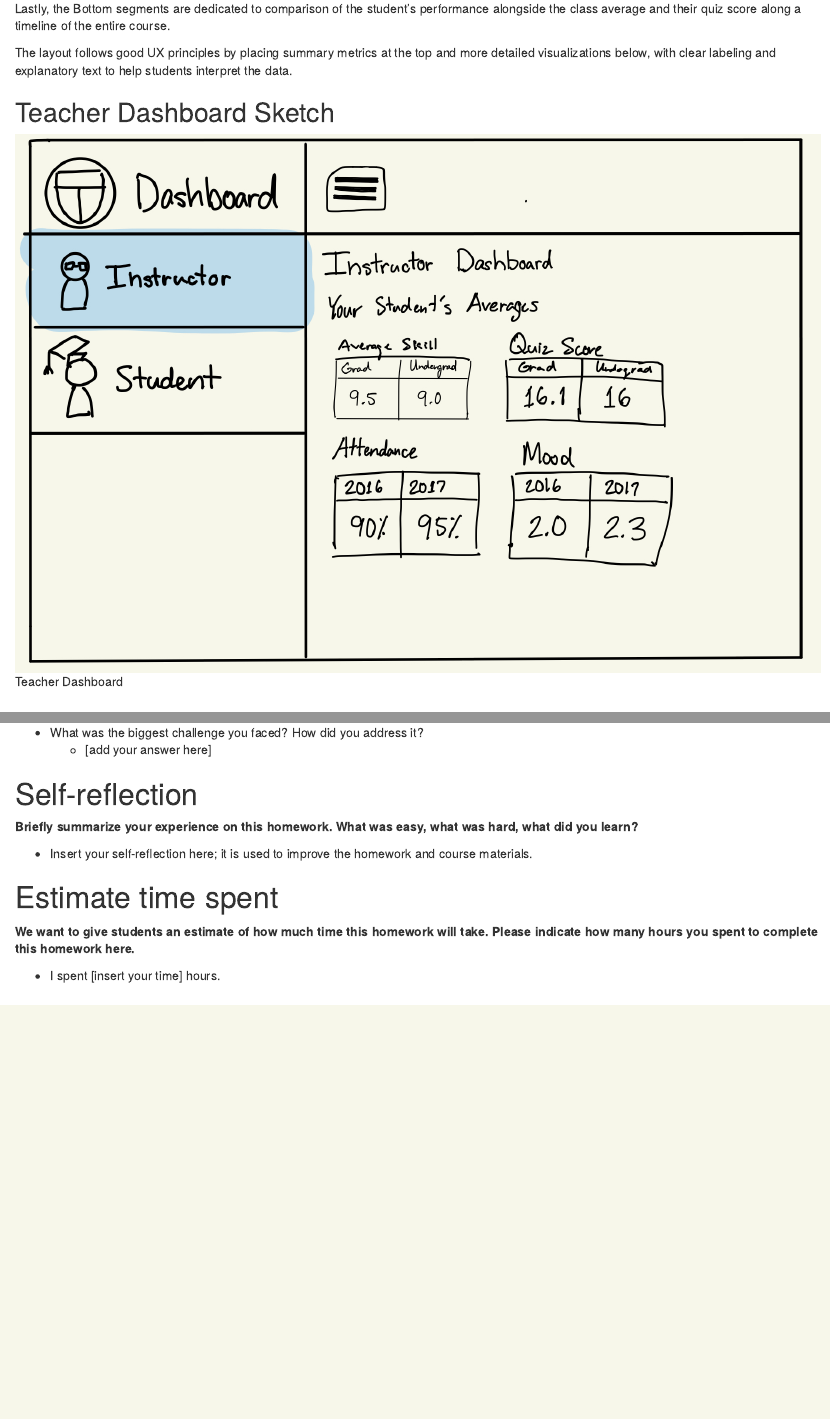
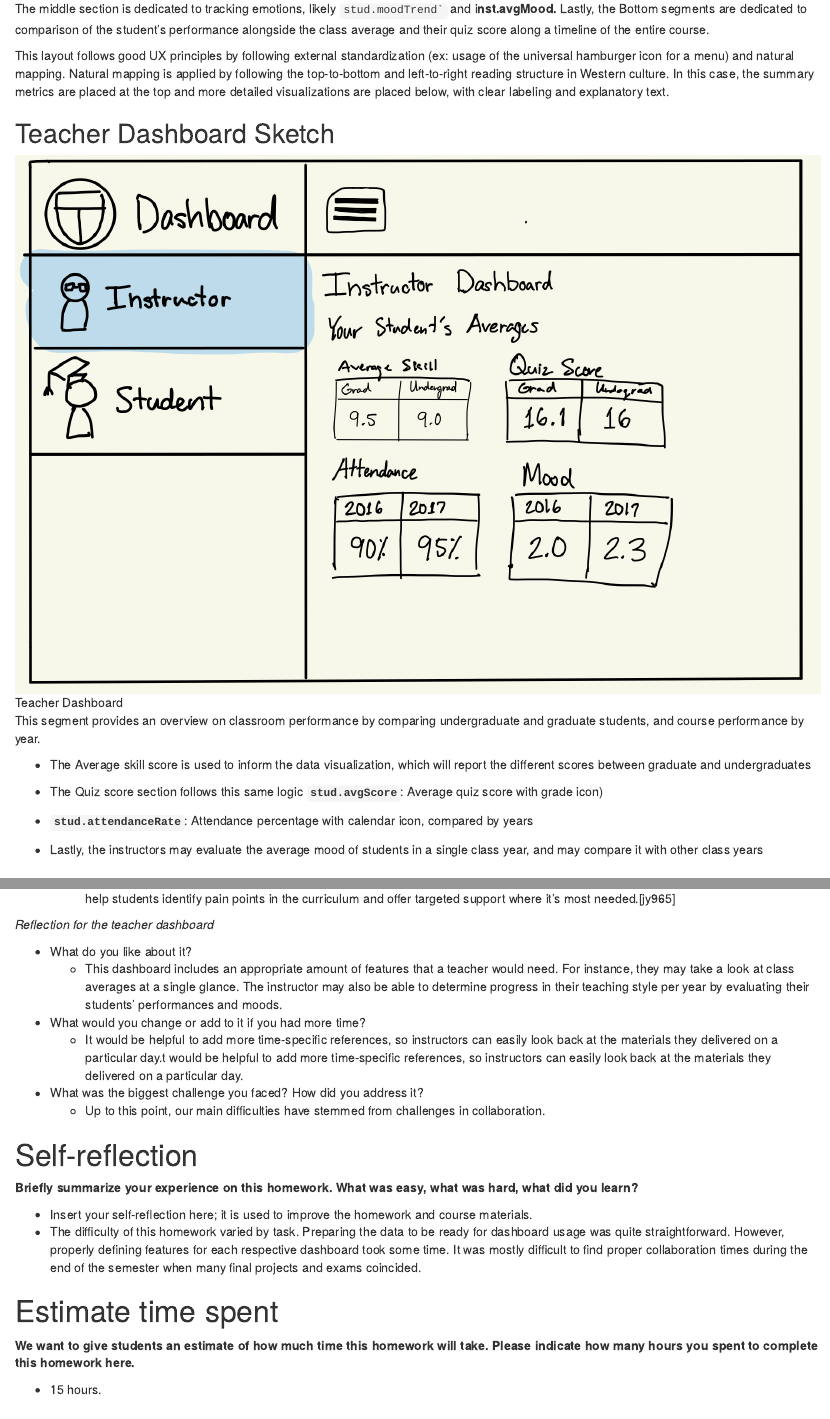
Before and after one commit to jyu888/dashboard_teamwork, an R Markdown document (info4100.proj.dashboard.Rmd): the page in a window 1100 px wide, from 4740 px down before the commit and from 4710 px down after it, and a second part further down, joined at a grey line. Rendered offline with R 4.5, knitr and Pandoc, with nearby package versions; drawn as R Markdown's standard HTML page in place of the format the file asks for; some code elsewhere in the file could not run offline.

Commit message:
Teacher dashboard reflections

```diff
--- a/info4100.proj.dashboard.Rmd
+++ b/info4100.proj.dashboard.Rmd
@@ -153,15 +153,23 @@ The top section introduces general statistics to the student. This would include
 
 -   **`stud.avgScore`**: Average quiz score with grade icon
 
-The middle section is dedicated to tracking emotions, likely `` stud.moodTrend` `` and i**nst.avgMood.**
+The middle section is dedicated to tracking emotions, likely `` stud.moodTrend` `` and i**nst.avgMood.** Lastly, the Bottom segments are dedicated to comparison of the student's performance alongside the class average and their quiz score along a timeline of the entire course.
 
-Lastly, the Bottom segments are dedicated to comparison of the student's performance alongside the class average and their quiz score along a timeline of the entire course.
-
-The layout follows good UX principles by placing summary metrics at the top and more detailed visualizations below, with clear labeling and explanatory text to help students interpret the data.
+This layout follows good UX principles by following external standardization (ex: usage of the universal hamburger icon for a menu) and natural mapping. Natural mapping is applied by following the top-to-bottom and left-to-right reading structure in Western culture. In this case, the summary metrics are placed at the top and more detailed visualizations are placed below, with clear labeling and explanatory text.
 
 ## Teacher Dashboard Sketch
 
 ![Teacher Dashboard](teacher.jpeg)
+
+This segment provides an overview on classroom performance by comparing undergraduate and graduate students, and course performance by year.
+
+-   The Average skill score is used to inform the data visualization, which will report the different scores between graduate and undergraduates
+
+-   The Quiz score section follows this same logic **`stud.avgScore`**: Average quiz score with grade icon)
+
+-   **`stud.attendanceRate`**: Attendance percentage with calendar icon, compared by years
+
+-   Lastly, the instructors may evaluate the average mood of students in a single class year, and may compare it with other class years
 
 # Part 2: Dashboard Wire-frame Implementation
 
@@ -840,23 +848,24 @@ shinyApp(ui, server)
 *Reflection for the teacher dashboard*
 
 -   What do you like about it?
-    -   [add your answer here]
+    -   This dashboard includes an appropriate amount of features that a teacher would need. For instance, they may take a look at class averages at a single glance. The instructor may also be able to determine progress in their teaching style per year by evaluating their students' performances and moods.
 -   What would you change or add to it if you had more time?
-    -   [add your answer here]
+    -   It would be helpful to add more time-specific references, so instructors can easily look back at the materials they delivered on a particular day.t would be helpful to add more time-specific references, so instructors can easily look back at the materials they delivered on a particular day.
 -   What was the biggest challenge you faced? How did you address it?
-    -   [add your answer here]
+    -   Up to this point, our main difficulties have stemmed from challenges in collaboration.
 
 # Self-reflection
 
 **Briefly summarize your experience on this homework. What was easy, what was hard, what did you learn?**
 
 -   Insert your self-reflection here; it is used to improve the homework and course materials.
+-   The difficulty of this homework varied by task. Preparing the data to be ready for dashboard usage was quite straightforward. However, properly defining features for each respective dashboard took some time. It was mostly difficult to find proper collaboration times during the end of the semester when many final projects and exams coincided.
 
 # Estimate time spent
 
 **We want to give students an estimate of how much time this homework will take. Please indicate how many hours you spent to complete this homework here.**
 
--   I spent [insert your time] hours.
+-   15 hours.
 
 # Generative AI usage
 
```
Also changed, not shown: info4100.proj.dashboard.Rmd (2 more changed lines), 1 other file.
